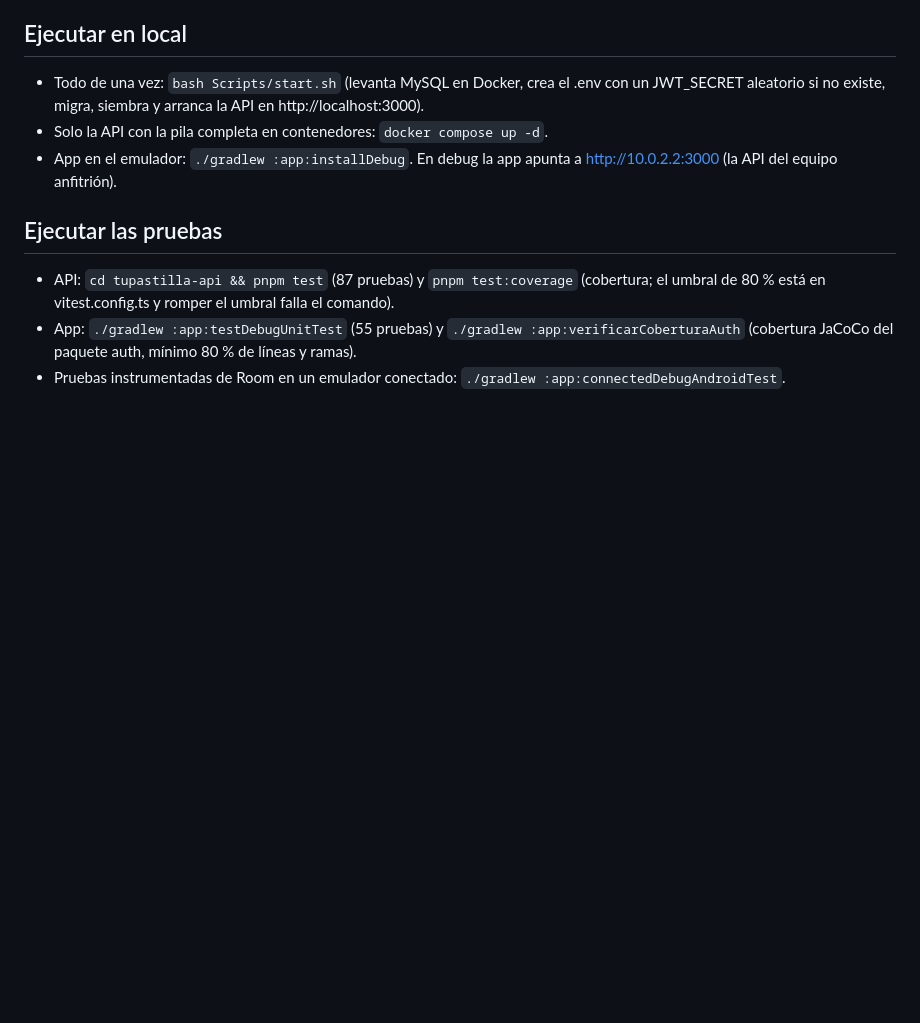
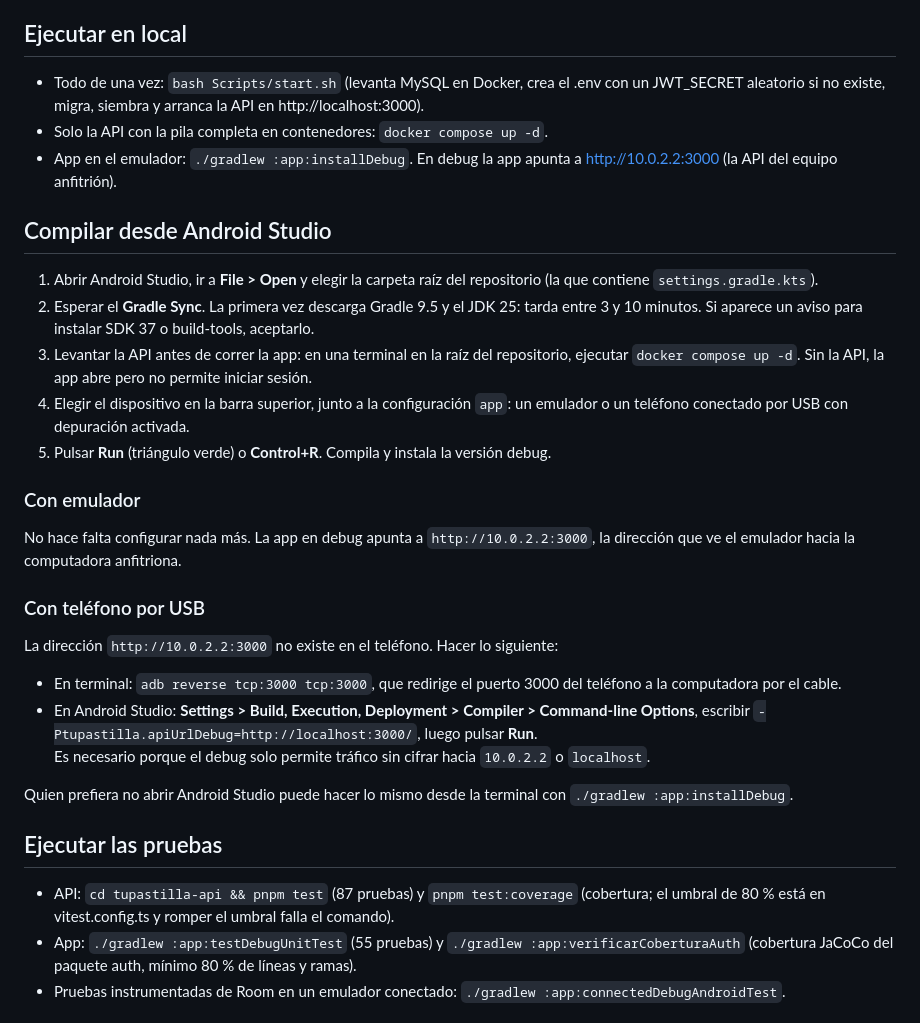
Before and after one commit to Axiuz/Ingenieria-de-software, a Markdown page: README.md, the part around the change. Drawn GitHub-style; blank space fills up the shorter version.

Commit message:
Explica en el README como compilar desde Android Studio

```diff
--- a/README.md
+++ b/README.md
@@ -26,6 +26,25 @@ de su especificación de implementación (proyecto de diseño `4825c2b6`).
 - Todo de una vez: `bash Scripts/start.sh` (levanta MySQL en Docker, crea el .env con un JWT_SECRET aleatorio si no existe, migra, siembra y arranca la API en http://localhost:3000).
 - Solo la API con la pila completa en contenedores: `docker compose up -d`.
 - App en el emulador: `./gradlew :app:installDebug`. En debug la app apunta a http://10.0.2.2:3000 (la API del equipo anfitrión).
+
+## Compilar desde Android Studio
+
+1. Abrir Android Studio, ir a **File > Open** y elegir la carpeta raíz del repositorio (la que contiene `settings.gradle.kts`).
+2. Esperar el **Gradle Sync**. La primera vez descarga Gradle 9.5 y el JDK 25: tarda entre 3 y 10 minutos. Si aparece un aviso para instalar SDK 37 o build-tools, aceptarlo.
+3. Levantar la API antes de correr la app: en una terminal en la raíz del repositorio, ejecutar `docker compose up -d`. Sin la API, la app abre pero no permite iniciar sesión.
+4. Elegir el dispositivo en la barra superior, junto a la configuración `app`: un emulador o un teléfono conectado por USB con depuración activada.
+5. Pulsar **Run** (triángulo verde) o **Control+R**. Compila y instala la versión debug.
+
+### Con emulador
+No hace falta configurar nada más. La app en debug apunta a `http://10.0.2.2:3000`, la dirección que ve el emulador hacia la computadora anfitriona.
+
+### Con teléfono por USB
+La dirección `http://10.0.2.2:3000` no existe en el teléfono. Hacer lo siguiente:
+- En terminal: `adb reverse tcp:3000 tcp:3000`, que redirige el puerto 3000 del teléfono a la computadora por el cable.
+- En Android Studio: **Settings > Build, Execution, Deployment > Compiler > Command-line Options**, escribir `-Ptupastilla.apiUrlDebug=http://localhost:3000/`, luego pulsar **Run**.
+Es necesario porque el debug solo permite tráfico sin cifrar hacia `10.0.2.2` o `localhost`.
+
+Quien prefiera no abrir Android Studio puede hacer lo mismo desde la terminal con `./gradlew :app:installDebug`.
 
 ## Ejecutar las pruebas
 - API: `cd tupastilla-api && pnpm test` (87 pruebas) y `pnpm test:coverage` (cobertura; el umbral de 80 % está en vitest.config.ts y romper el umbral falla el comando).
```
